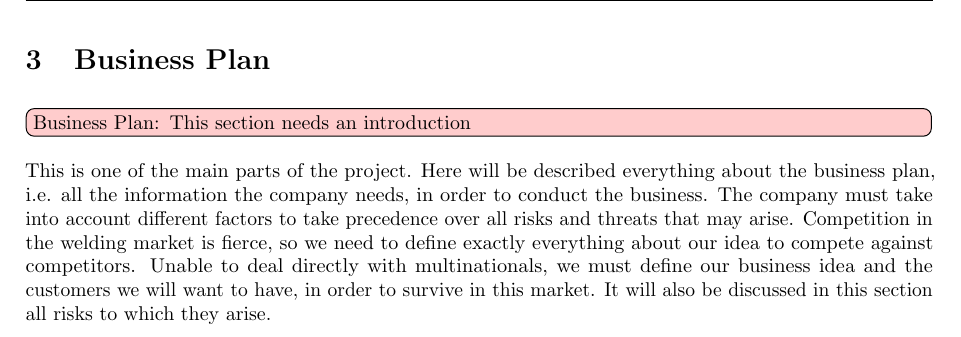
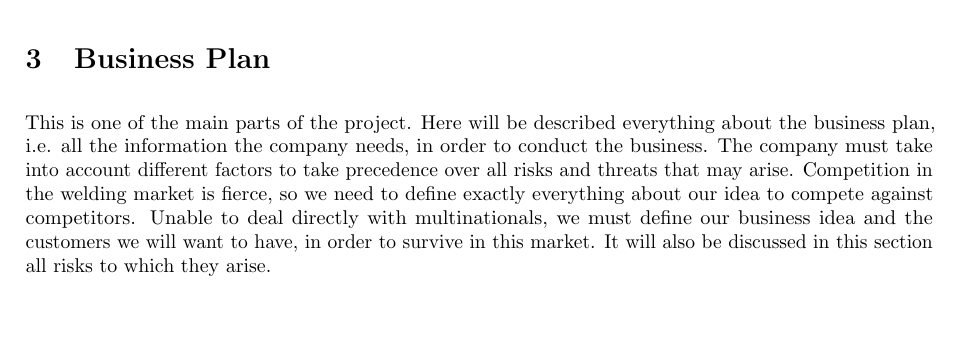
Before and after one commit to niive12/interflex, a LaTeX document (report/master_doc.tex): part of page 13 of 52, cut so that both start at the same text, the shorter picture padded with empty space. Compiled offline with pdfLaTeX.

Commit message:
intro business plan done

```diff
--- a/report/master_doc.tex
+++ b/report/master_doc.tex
@@ -33,7 +33,6 @@
 \clearpage
 
 \section{Business Plan}
-\thomas{This section needs an introduction}
 \input{./content/Businessplan/Introduction}
 \input{./content/Businessplan/idea_and_background}
 \input{./content/Businessplan/ProductAndConcept}
```
